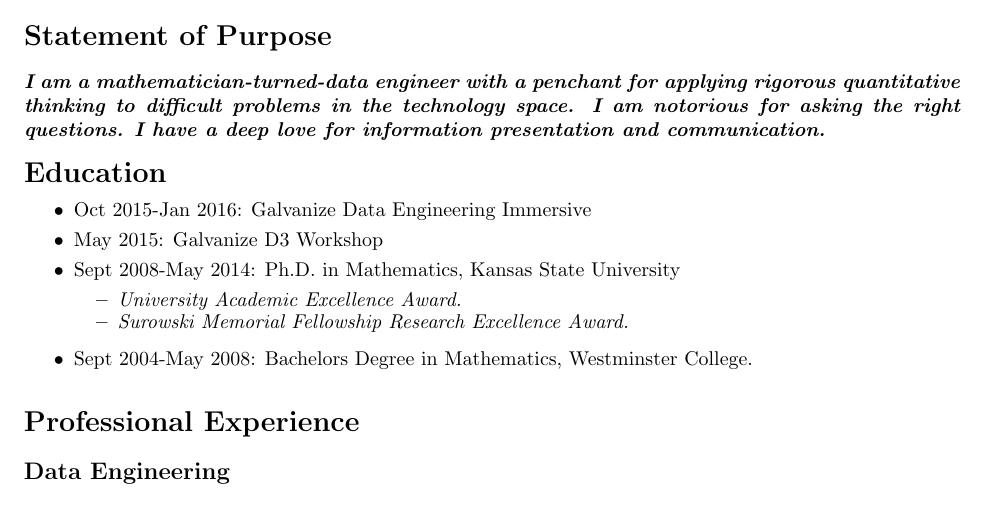
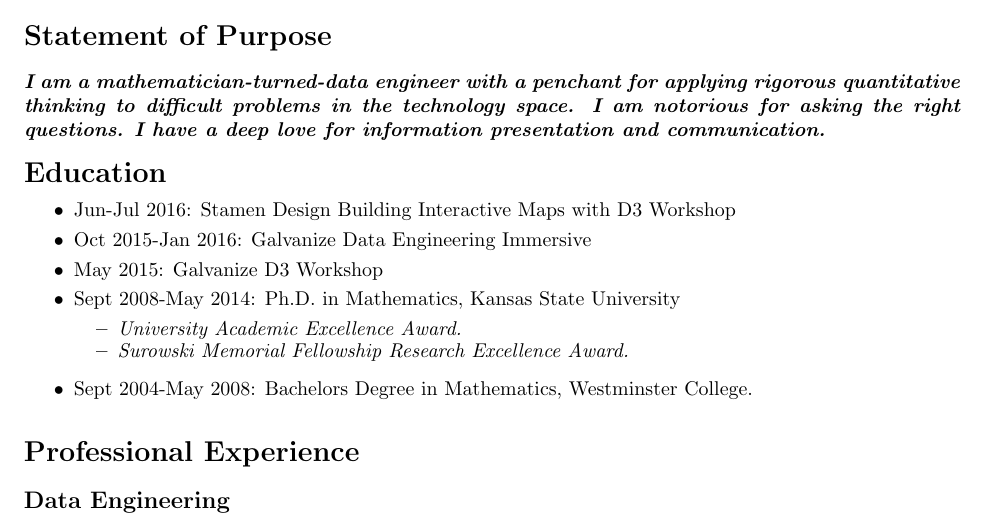
Before and after one commit to BBischof/resume, a LaTeX CV (resume.tex): part of page 1 of 4, cut so that both start at the same text. Compiled offline with LaTeX, dvips and Ghostscript.

Commit message:
added Stamen

```diff
--- a/resume.tex
+++ b/resume.tex
@@ -39,6 +39,7 @@ Employer Email: bbischof@asperasoft.com
 
 \vspace{-10pt}\section*{Education}
 \begin{itemize}
+	\vspace{-5pt}\item 	Jun-Jul 2016: Stamen Design Building Interactive Maps with D3 Workshop
 	\vspace{-5pt}\item	Oct 2015-Jan 2016: Galvanize Data Engineering Immersive
 	\vspace{-5pt}\item	May 2015: Galvanize D3 Workshop
 	\vspace{-5pt}\item	Sept 2008-May 2014: Ph.D. in Mathematics, Kansas State University
```
Also changed, not shown: resume.pdf, 4 other files.
